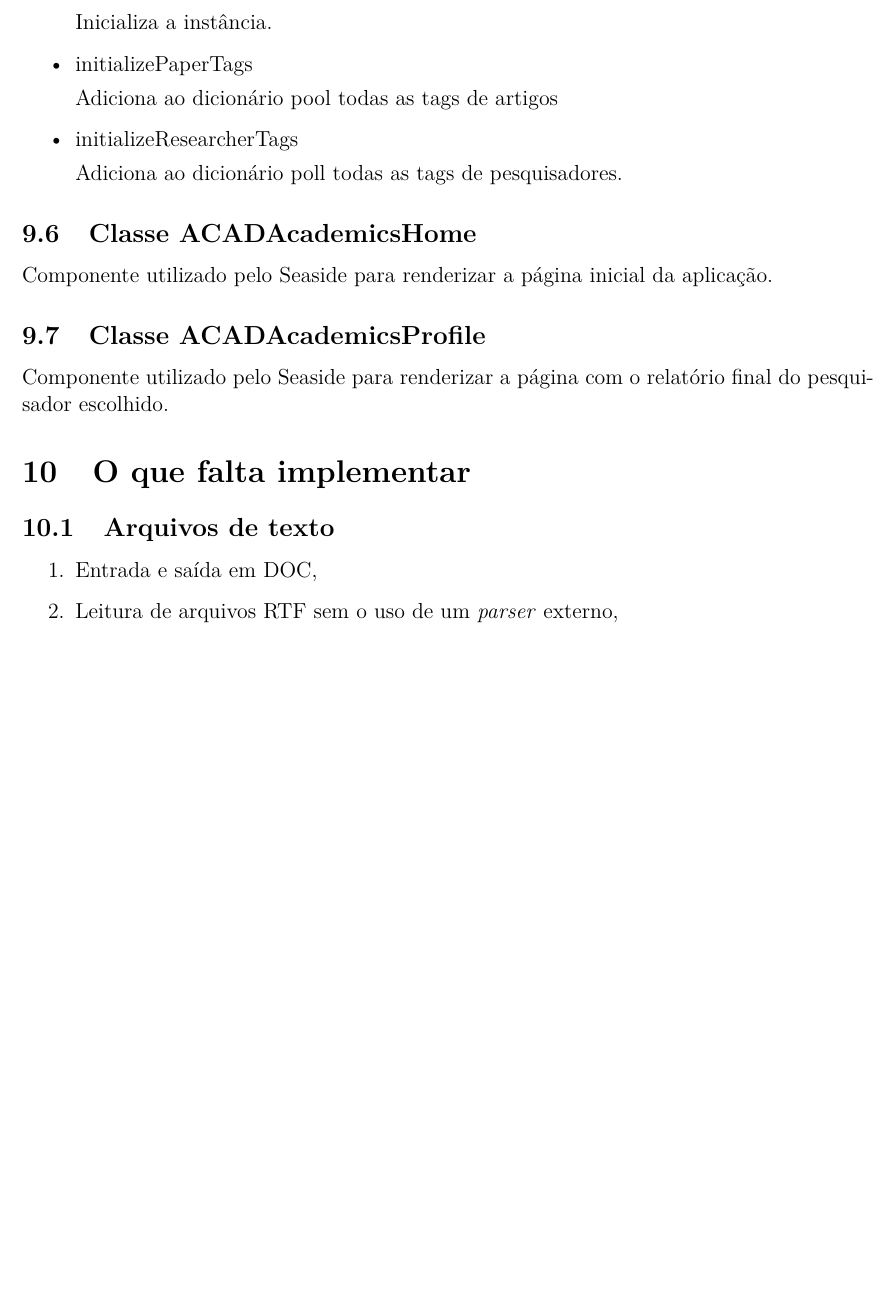
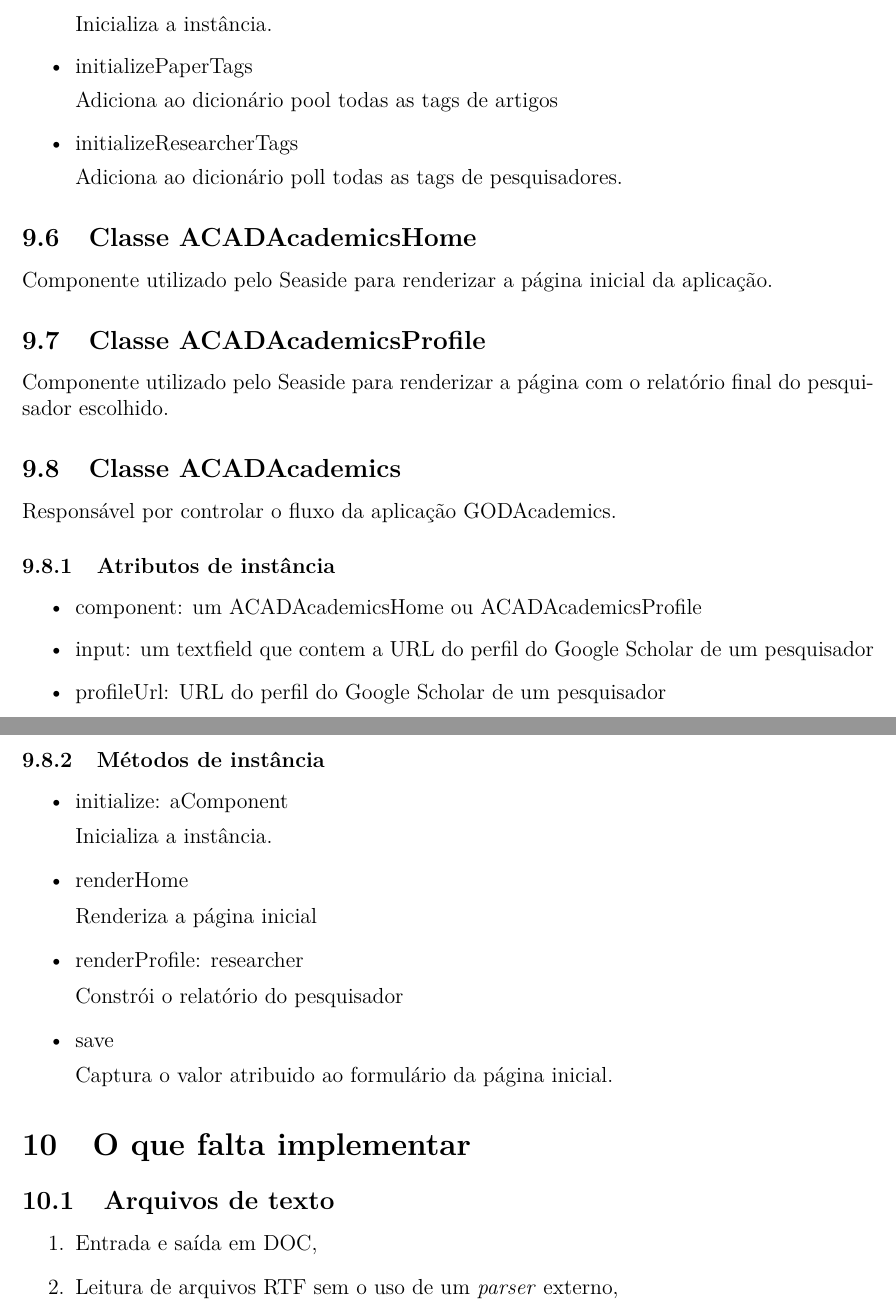
Before and after one commit to ime-poo/goddoc, a LaTeX document (main.tex, which reads GODAcademics.tex): part of page 38 of 41 before the commit and two parts of pages 39 and 40 of 42 after it, the two joined at a grey line, cut so that both start at the same text, the shorter picture padded with empty space. Compiled offline with pdfLaTeX.

Commit message:
Adiciona documentacao do GODAcademics:ACADAcademics

```diff
--- a/GODAcademics.tex
+++ b/GODAcademics.tex
@@ -268,3 +268,39 @@ Componente utilizado pelo Seaside para renderizar a página inicial da aplicaç
 \subsection{Classe ACADAcademicsProfile}
 
 Componente utilizado pelo Seaside para renderizar a página com o relatório final do pesquisador escolhido.
+
+\subsection{Classe ACADAcademics}
+
+Responsável por controlar o fluxo da aplicação GODAcademics.
+
+\subsubsection{Atributos de instância}
+
+\begin{itemize}
+  \item component: um ACADAcademicsHome ou ACADAcademicsProfile
+
+  \item input: um textfield que contem a URL do perfil do Google Scholar de um pesquisador
+
+  \item profileUrl: URL do perfil do Google Scholar de um pesquisador
+
+\end{itemize}
+
+\subsubsection{Métodos de instância}
+
+\begin{itemize}
+  \item initialize: aComponent
+
+  Inicializa a instância.
+
+  \item renderHome
+
+  Renderiza a página inicial
+
+  \item renderProfile: researcher
+
+  Constrói o relatório do pesquisador
+
+  \item save
+
+  Captura o valor atribuido ao formulário da página inicial.
+
+\end{itemize}
```
